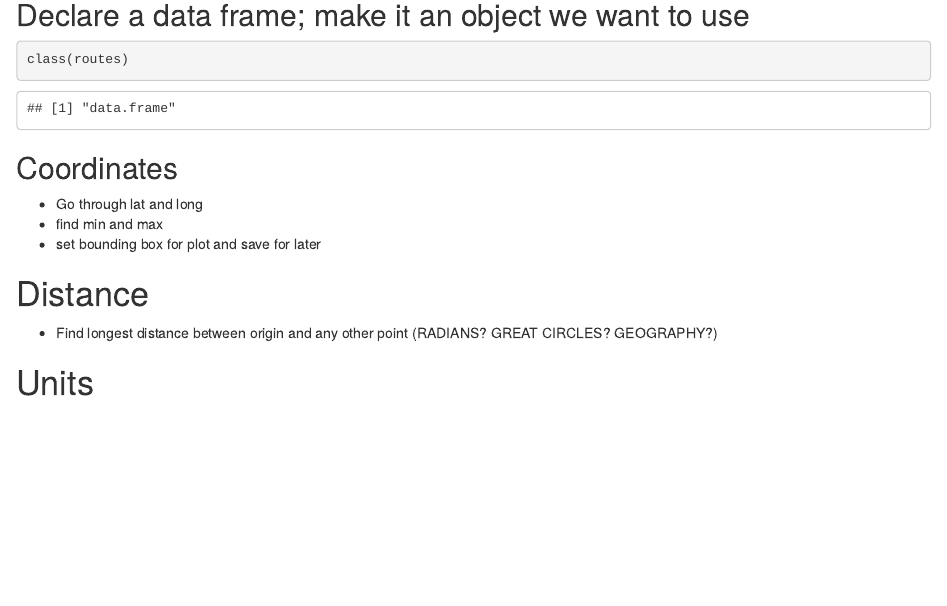
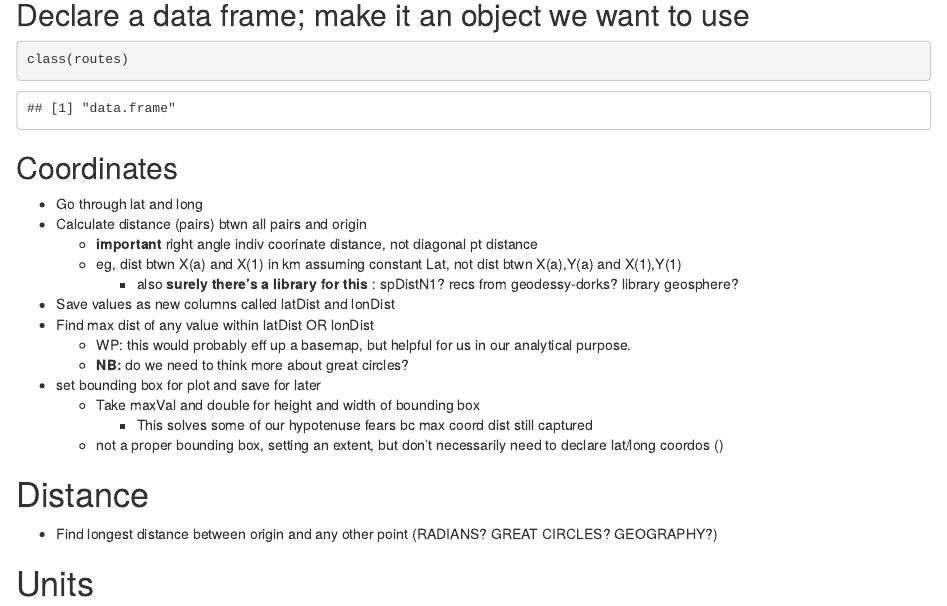
Before and after one commit to willbpayne/relational_reprojection_platform, an R Markdown document (PCP_alphaWorkflow.Rmd): the page in a window 1100 px wide, from 1480 px down. Rendered offline with R 4.5, knitr and Pandoc, with nearby package versions.

Commit message:
added meeting notes, 1/30

````diff
--- a/PCP_alphaWorkflow.Rmd
+++ b/PCP_alphaWorkflow.Rmd
@@ -62,8 +62,18 @@ class(routes)
 
 ## Coordinates
 * Go through lat and long
-* find min and max
+* Calculate distance (pairs) btwn all pairs and origin
+     + __important__ right angle indiv coorinate distance, not diagonal pt distance
+     + eg, dist btwn X(a) and X(1) in km assuming constant Lat, not dist btwn X(a),Y(a) and X(1),Y(1)
+          + also __surely there's a library for this__ : spDistN1? recs from geodessy-dorks? library geosphere?
+* Save values as new columns called latDist and lonDist
+* Find max dist of any value within latDist OR lonDist
+     + WP: this would probably eff up a basemap, but helpful for us in our analytical purpose.
+     + __NB:__ do we need to think more about great circles?
 * set bounding box for plot and save for later
+     + Take maxVal and double for height and width of bounding box
+          + This solves some of our hypotenuse fears bc max coord dist still captured
+     + not a proper bounding box, setting an extent, but don't necessarily need to declare lat/long coordos ()
 
 ```{r}
 
````
